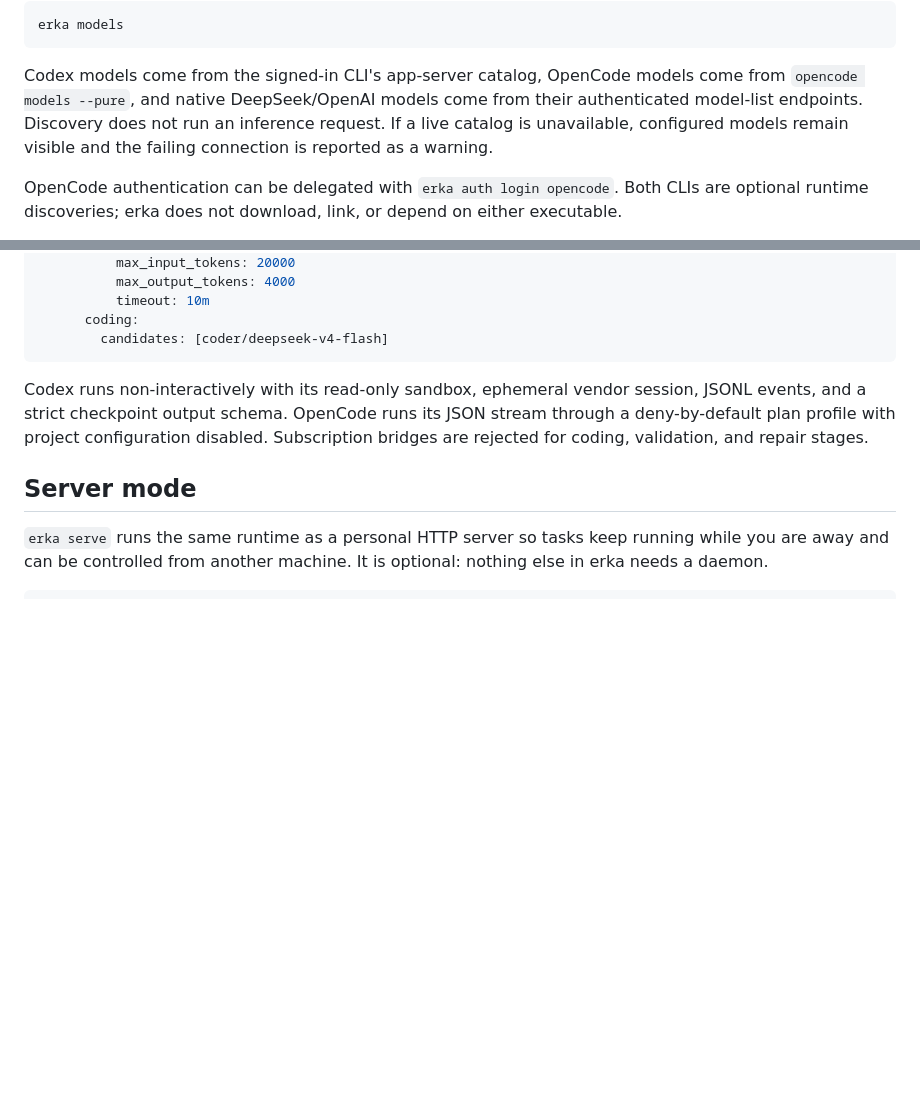
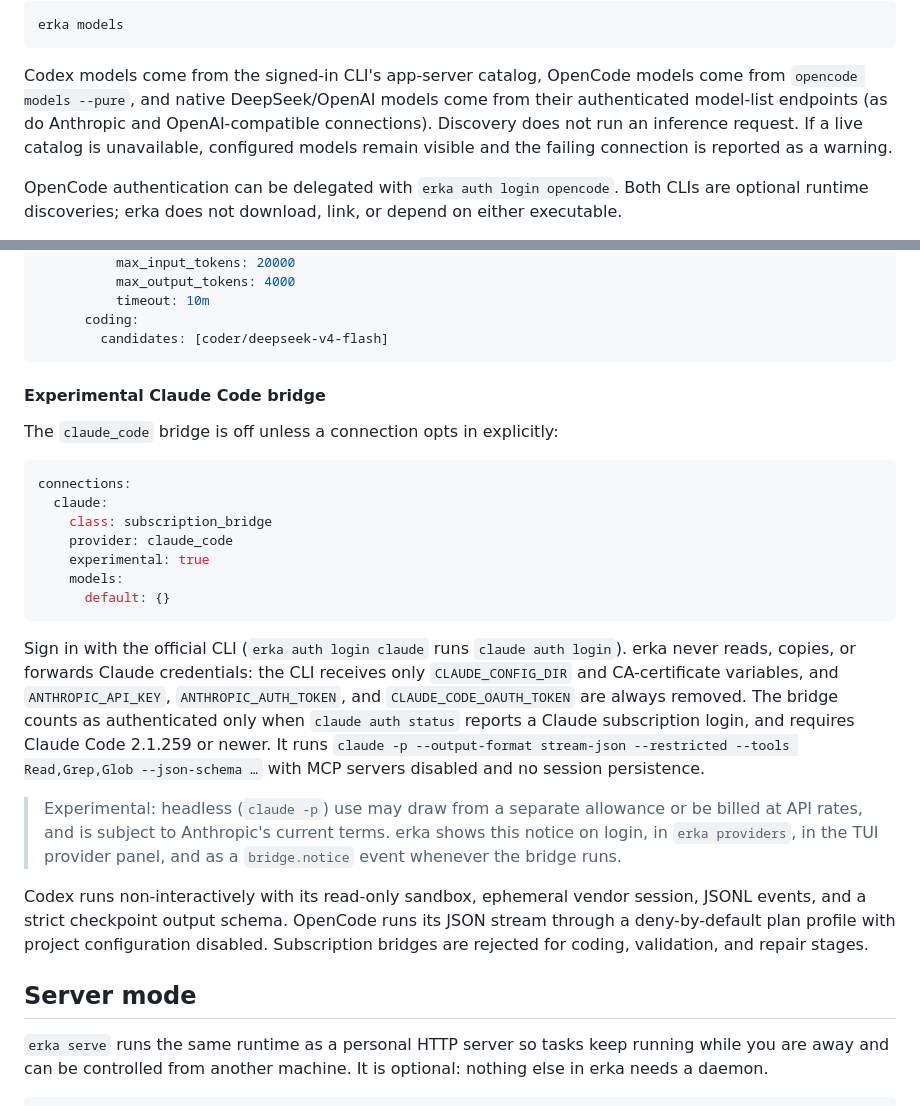
Before and after one commit to ErenKaynak/erka-agent, a Markdown page: README.md, 2 parts joined by grey strips. Drawn GitHub-style; blank space fills up the shorter version.

````diff
--- a/README.md
+++ b/README.md
@@ -231,7 +276,8 @@ erka models
 
 Codex models come from the signed-in CLI's app-server catalog, OpenCode models
 come from `opencode models --pure`, and native DeepSeek/OpenAI models come from
-their authenticated model-list endpoints. Discovery does not run an inference
+their authenticated model-list endpoints (as do Anthropic and
+OpenAI-compatible connections). Discovery does not run an inference
 request. If a live catalog is unavailable, configured models remain visible and
 the failing connection is reported as a warning.
 
@@ -273,6 +319,35 @@ pipelines:
       coding:
         candidates: [coder/deepseek-v4-flash]
 ```
+
+#### Experimental Claude Code bridge
+
+The `claude_code` bridge is off unless a connection opts in explicitly:
+
+```yaml
+connections:
+  claude:
+    class: subscription_bridge
+    provider: claude_code
+    experimental: true
+    models:
+      default: {}
+```
+
+Sign in with the official CLI (`erka auth login claude` runs `claude auth
+login`). erka never reads, copies, or forwards Claude credentials: the CLI
+receives only `CLAUDE_CONFIG_DIR` and CA-certificate variables, and
+`ANTHROPIC_API_KEY`, `ANTHROPIC_AUTH_TOKEN`, and `CLAUDE_CODE_OAUTH_TOKEN` are
+always removed. The bridge counts as authenticated only when `claude auth
+status` reports a Claude subscription login, and requires Claude Code 2.1.259
+or newer. It runs `claude -p --output-format stream-json --restricted --tools
+Read,Grep,Glob --json-schema …` with MCP servers disabled and no session
+persistence.
+
+> Experimental: headless (`claude -p`) use may draw from a separate allowance
+> or be billed at API rates, and is subject to Anthropic's current terms.
+> erka shows this notice on login, in `erka providers`, in the TUI provider
+> panel, and as a `bridge.notice` event whenever the bridge runs.
 
 Codex runs non-interactively with its read-only sandbox, ephemeral vendor
 session, JSONL events, and a strict checkpoint output schema. OpenCode runs its
````
Also changed, not shown: other parts of README.md (+49 -2 lines).
